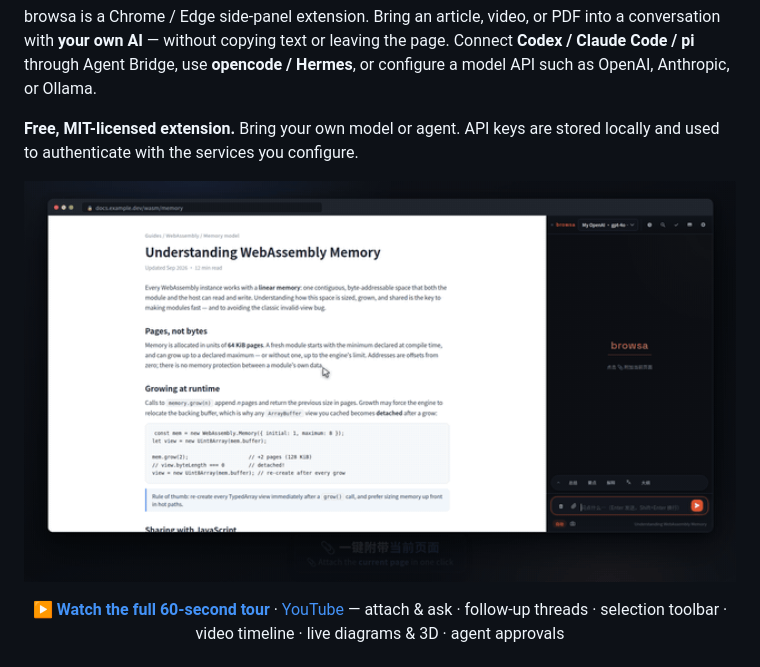
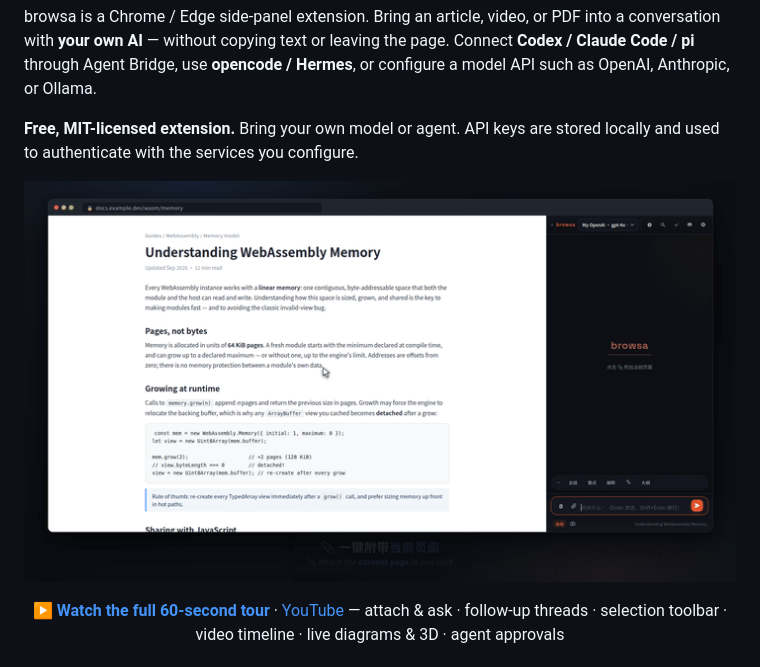
Before and after one commit to xiaohuzai/browsa, a Markdown page: README.md, the part around the change. GitHub-like rendering; pictures changed too: docs/assets/readme/demo-v5.gif (deleted), docs/assets/readme/demo-v6.gif (added).

```diff
--- a/README.md
+++ b/README.md
@@ -24,7 +24,7 @@ browsa is a Chrome / Edge side-panel extension. Bring an article, video, or PDF
 **Free, MIT-licensed extension.** Bring your own model or agent. API keys are stored locally and used to authenticate with the services you configure.
 
 <p align="center">
-  <img src="docs/assets/readme/demo-v5.gif" alt="browsa demo: attach the current page and ask, follow up on a selected phrase, explain a selection in place, read a video with a clickable timeline, and watch diagrams and a 3D protein structure render inside the reply" width="720" />
+  <img src="docs/assets/readme/demo-v6.gif" alt="browsa demo: attach the current page and ask, follow up on a selected phrase, explain a selection in place, read a video with a clickable timeline, and watch diagrams and a 3D protein structure render inside the reply" width="720" />
 </p>
 <p align="center">
   <a href="https://xiaohuzai.github.io/browsa/en/#demo"><strong>▶ Watch the full 60-second tour</strong></a> · <a href="https://www.youtube.com/watch?v=rDBK2Xxvf2I">YouTube</a> — attach &amp; ask · follow-up threads · selection toolbar · video timeline · live diagrams &amp; 3D · agent approvals
```
Also changed, not shown: README.zh-CN.md (+1 -1 lines), 1 other file.
